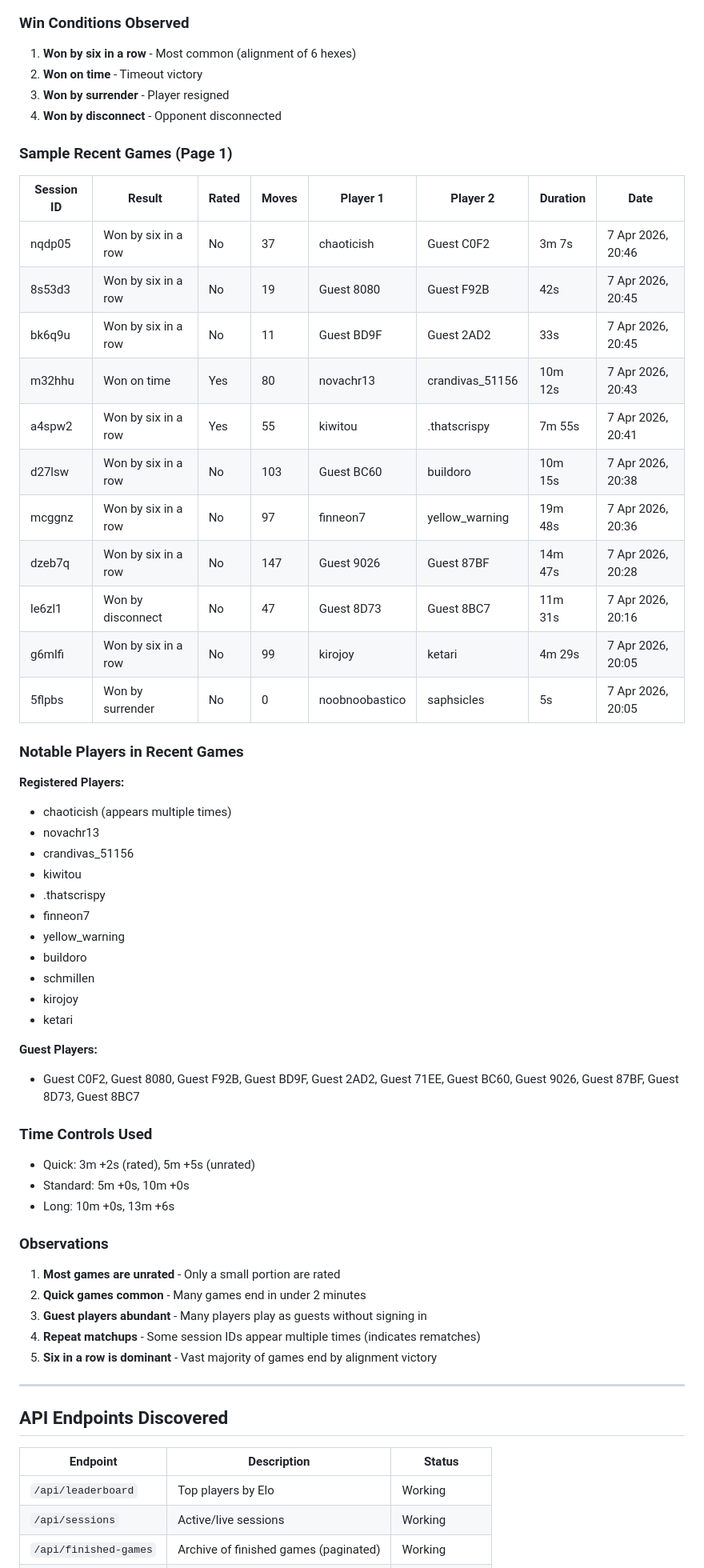
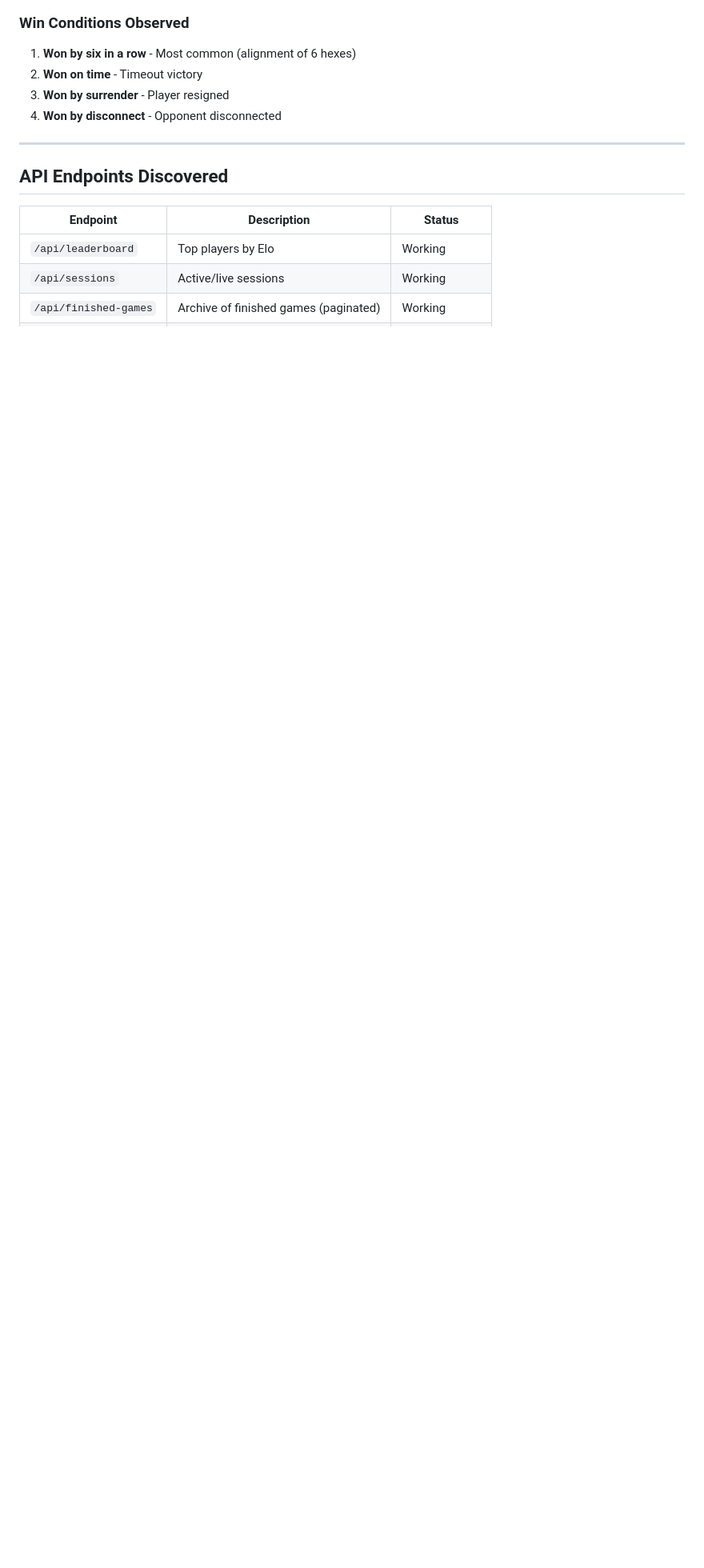
Before and after one commit to hex-tic-tac-toe/hexoboards, a Markdown page: docs/HEXO_API_SCRAPE.md, the part around the change. Shown at 80% size. Rendered like a GitHub page; blank space fills up the shorter version.

Commit message:
remove names

```diff
--- a/docs/HEXO_API_SCRAPE.md
+++ b/docs/HEXO_API_SCRAPE.md
@@ -145,53 +145,6 @@ This document contains scraped data from the Hexo (Infinity Hexagonal Tic-Tac-To
 3. **Won by surrender** - Player resigned
 4. **Won by disconnect** - Opponent disconnected
 
-### Sample Recent Games (Page 1)
-
-| Session ID | Result | Rated | Moves | Player 1 | Player 2 | Duration | Date |
-|------------|--------|-------|-------|----------|----------|----------|------|
-| nqdp05 | Won by six in a row | No | 37 | chaoticish | Guest C0F2 | 3m 7s | 7 Apr 2026, 20:46 |
-| 8s53d3 | Won by six in a row | No | 19 | Guest 8080 | Guest F92B | 42s | 7 Apr 2026, 20:45 |
-| bk6q9u | Won by six in a row | No | 11 | Guest BD9F | Guest 2AD2 | 33s | 7 Apr 2026, 20:45 |
-| m32hhu | Won on time | Yes | 80 | novachr13 | crandivas_51156 | 10m 12s | 7 Apr 2026, 20:43 |
-| a4spw2 | Won by six in a row | Yes | 55 | kiwitou | .thatscrispy | 7m 55s | 7 Apr 2026, 20:41 |
-| d27lsw | Won by six in a row | No | 103 | Guest BC60 | buildoro | 10m 15s | 7 Apr 2026, 20:38 |
-| mcggnz | Won by six in a row | No | 97 | finneon7 | yellow_warning | 19m 48s | 7 Apr 2026, 20:36 |
-| dzeb7q | Won by six in a row | No | 147 | Guest 9026 | Guest 87BF | 14m 47s | 7 Apr 2026, 20:28 |
-| le6zl1 | Won by disconnect | No | 47 | Guest 8D73 | Guest 8BC7 | 11m 31s | 7 Apr 2026, 20:16 |
-| g6mlfi | Won by six in a row | No | 99 | kirojoy | ketari | 4m 29s | 7 Apr 2026, 20:05 |
-| 5flpbs | Won by surrender | No | 0 | noobnoobastico | saphsicles | 5s | 7 Apr 2026, 20:05 |
-
-### Notable Players in Recent Games
-
-**Registered Players:**
-- chaoticish (appears multiple times)
-- novachr13
-- crandivas_51156
-- kiwitou
-- .thatscrispy
-- finneon7
-- yellow_warning
-- buildoro
-- schmillen
-- kirojoy
-- ketari
-
-**Guest Players:**
-- Guest C0F2, Guest 8080, Guest F92B, Guest BD9F, Guest 2AD2, Guest 71EE, Guest BC60, Guest 9026, Guest 87BF, Guest 8D73, Guest 8BC7
-
-### Time Controls Used
-- Quick: 3m +2s (rated), 5m +5s (unrated)
-- Standard: 5m +0s, 10m +0s
-- Long: 10m +0s, 13m +6s
-
-### Observations
-
-1. **Most games are unrated** - Only a small portion are rated
-2. **Quick games common** - Many games end in under 2 minutes
-3. **Guest players abundant** - Many players play as guests without signing in
-4. **Repeat matchups** - Some session IDs appear multiple times (indicates rematches)
-5. **Six in a row is dominant** - Vast majority of games end by alignment victory
-
 ---
 
 ## API Endpoints Discovered
```
